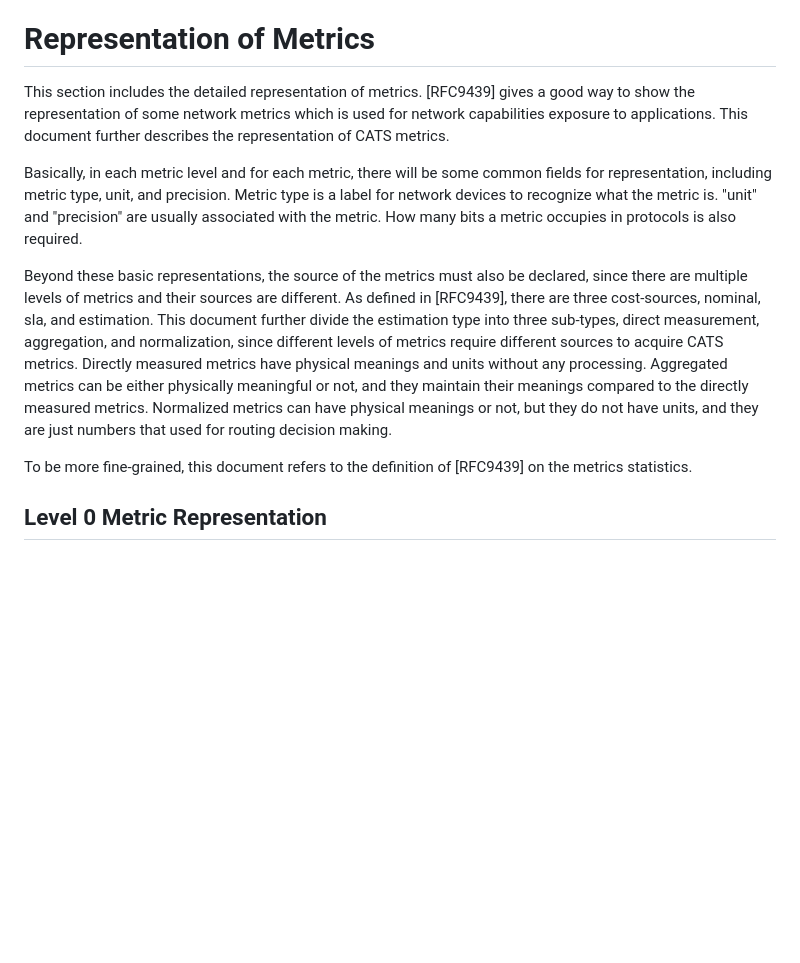
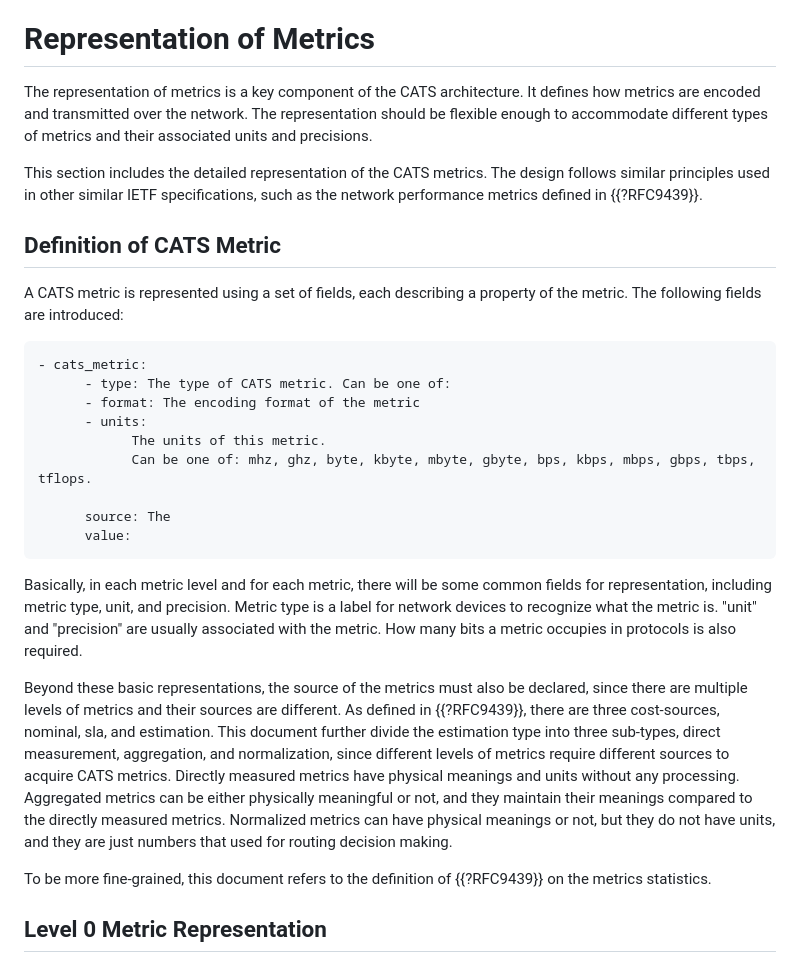
Before and after one commit to VMatrix1900/draft-cats-metric-definition, a Markdown page: draft-ysl-cats-metric-definition.md, the part around one of its changes. GitHub-like rendering; blank space fills up the shorter version.

Commit message:
Text improvements

```diff
--- a/draft-ysl-cats-metric-definition.md
+++ b/draft-ysl-cats-metric-definition.md
@@ -164,13 +161,32 @@ L0 Metrics:| M0-1 | | M0-2 | | M0-3 | | M0-4 | | M0-5 |  | M0-6 | (...)
 
 # Representation of Metrics
 
-This section includes the detailed representation of metrics. [RFC9439] gives a good way to show the representation of some network metrics which is used for network capabilities exposure to applications. This document further describes the representation of CATS metrics.
+The representation of metrics is a key component of the CATS architecture. It defines how metrics are encoded and transmitted over the network. The representation should be flexible enough to accommodate different types of metrics and their associated units and precisions.
+
+This section includes the detailed representation of the CATS metrics. The design follows similar principles used in other similar IETF specifications, such as the network performance metrics defined in {{?RFC9439}}.
+
+## Definition of CATS Metric
+
+A CATS metric is represented using a set of fields, each describing a property of the metric. The following fields are introduced:
+
+~~~
+- cats_metric:
+      - type: The type of CATS metric. Can be one of:
+      - format: The encoding format of the metric
+      - units:
+            The units of this metric.
+            Can be one of: mhz, ghz, byte, kbyte, mbyte, gbyte, bps, kbps, mbps, gbps, tbps, tflops.
+
+      source: The
+      value:
+~~~
+
 
 Basically, in each metric level and for each metric, there will be some common fields for representation, including metric type, unit, and precision.  Metric type is a label for network devices to recognize what the metric is. "unit" and "precision" are usually associated with the metric.  How many bits a metric occupies in protocols is also required.
 
-Beyond these basic representations, the source of the metrics must also be declared, since there are multiple levels of metrics and their sources are different.  As defined in [RFC9439], there are three cost-sources, nominal, sla, and estimation.  This document further divide the estimation type into three sub-types, direct measurement, aggregation, and normalization, since different levels of metrics require different sources to acquire CATS metrics.  Directly measured metrics have physical meanings and units without any processing. Aggregated metrics can be either physically meaningful or not, and they maintain their meanings compared to the directly measured metrics.  Normalized metrics can have physical meanings or not, but they do not have units, and they are just numbers that used for routing decision making.
+Beyond these basic representations, the source of the metrics must also be declared, since there are multiple levels of metrics and their sources are different.  As defined in {{?RFC9439}}, there are three cost-sources, nominal, sla, and estimation.  This document further divide the estimation type into three sub-types, direct measurement, aggregation, and normalization, since different levels of metrics require different sources to acquire CATS metrics.  Directly measured metrics have physical meanings and units without any processing. Aggregated metrics can be either physically meaningful or not, and they maintain their meanings compared to the directly measured metrics.  Normalized metrics can have physical meanings or not, but they do not have units, and they are just numbers that used for routing decision making.
 
-To be more fine-grained, this document refers to the definition of [RFC9439]  on the metrics statistics.
+To be more fine-grained, this document refers to the definition of {{?RFC9439}}  on the metrics statistics.
 
 ## Level 0 Metric Representation
 
```
Also changed, not shown: other parts of draft-ysl-cats-metric-definition.md (+1 -4 lines).
